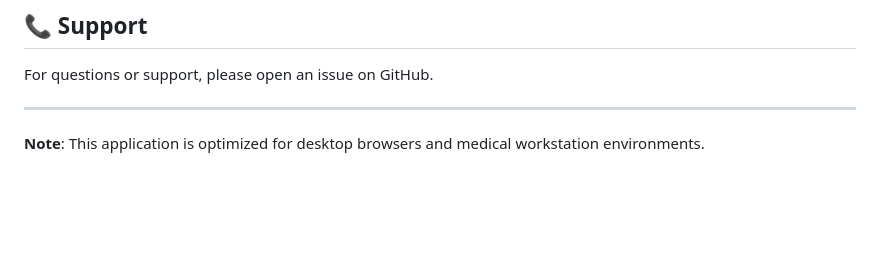
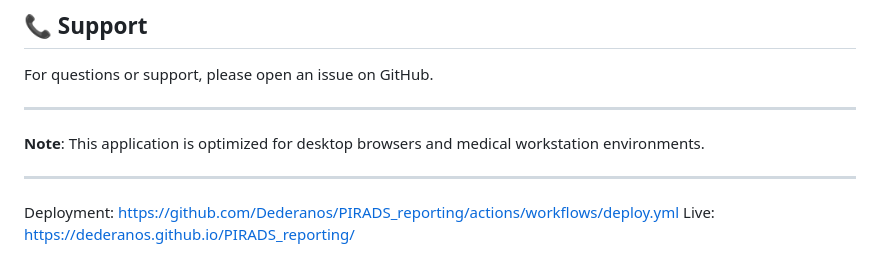
Before and after one commit to Dederanos/PIRADS_reporting, a Markdown page: README.md, the part around the change. Drawn GitHub-style; blank space fills up the shorter version.

Commit message:
Docs: add deployment links to README (retrigger Pages)

```diff
--- a/README.md
+++ b/README.md
@@ -96,3 +96,8 @@ For questions or support, please open an issue on GitHub.
 ---
 
 **Note**: This application is optimized for desktop browsers and medical workstation environments.
+
+
+---
+Deployment: https://github.com/Dederanos/PIRADS_reporting/actions/workflows/deploy.yml
+Live: https://dederanos.github.io/PIRADS_reporting/
```
